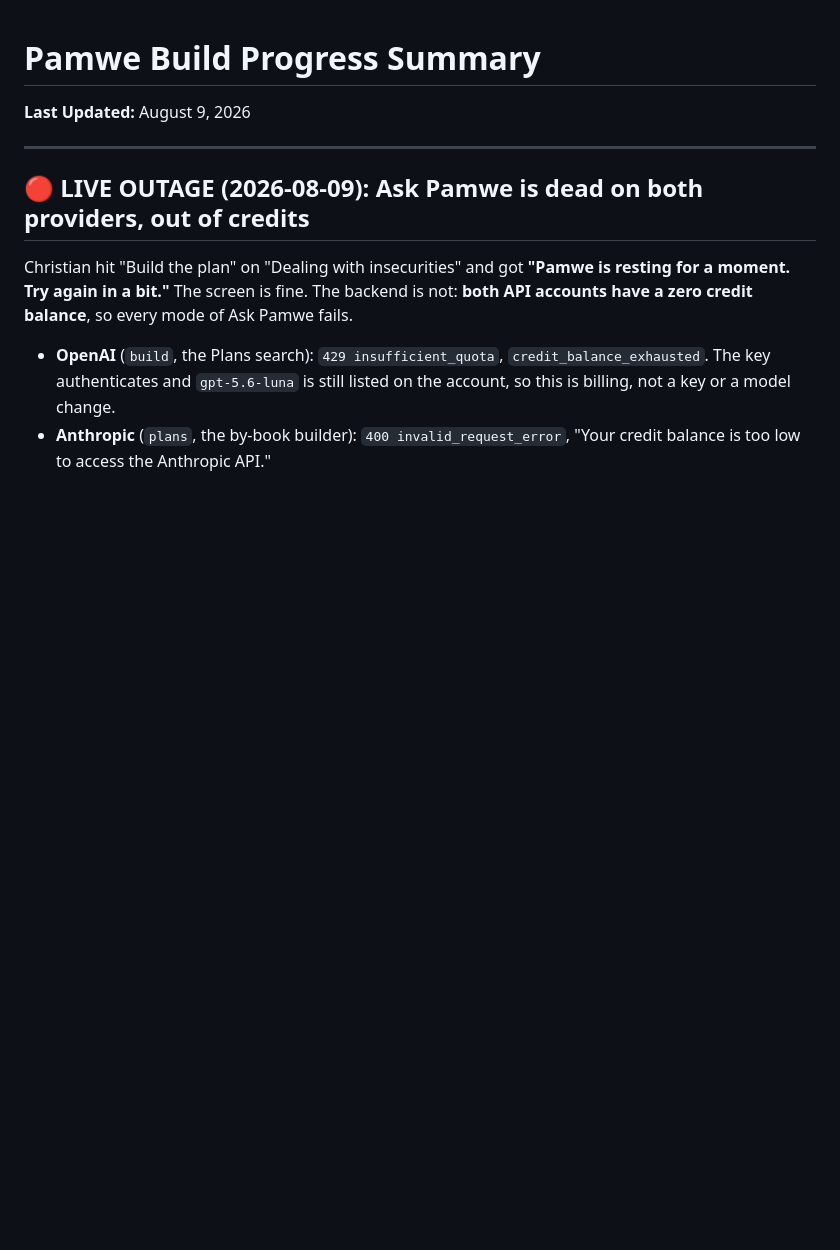
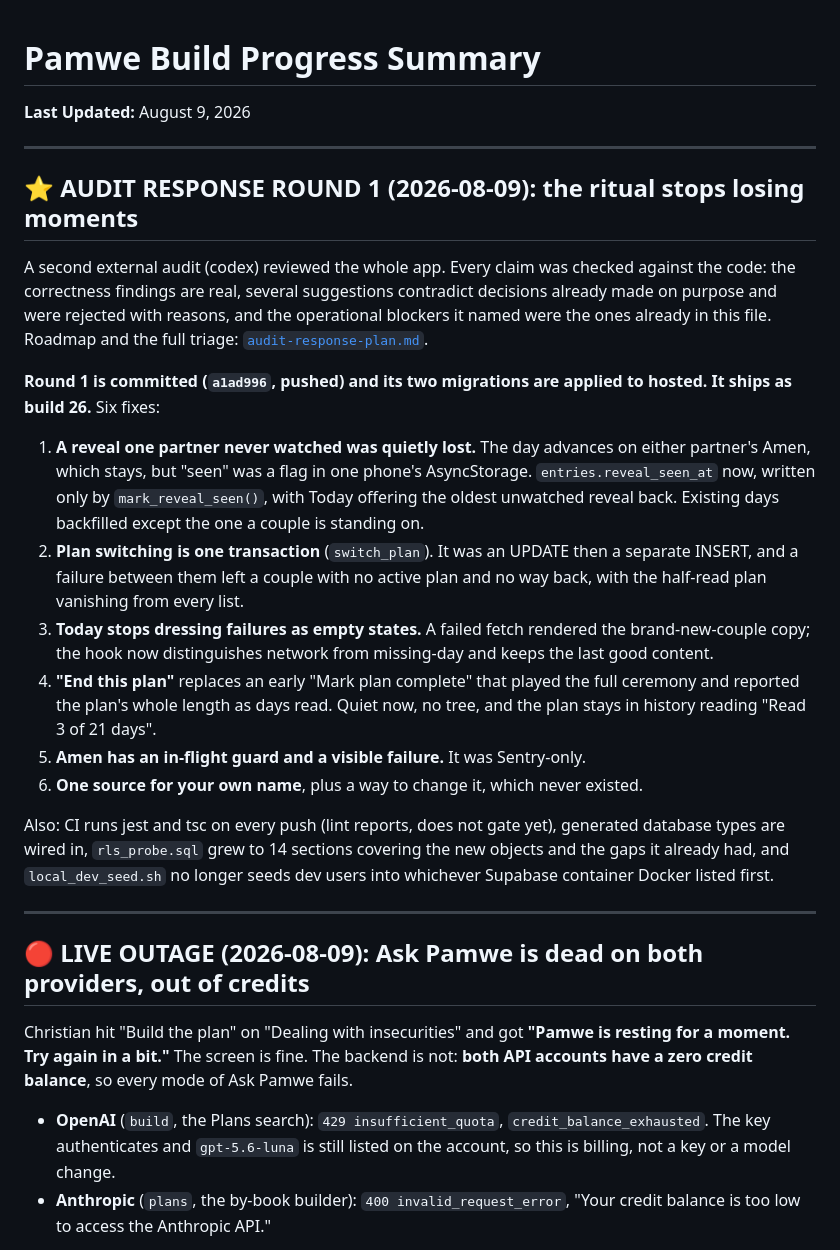
Before and after one commit to ChristianMangwanda/Pamwe, a Markdown page: progress.md, the part around the change. Drawn GitHub-style; blank space fills up the shorter version.

```diff
--- a/progress.md
+++ b/progress.md
@@ -1,6 +1,41 @@
 # Pamwe Build Progress Summary
 
 **Last Updated:** August 9, 2026
+
+---
+
+## ⭐ AUDIT RESPONSE ROUND 1 (2026-08-09): the ritual stops losing moments
+
+A second external audit (codex) reviewed the whole app. Every claim was checked
+against the code: the correctness findings are real, several suggestions
+contradict decisions already made on purpose and were rejected with reasons, and
+the operational blockers it named were the ones already in this file. Roadmap and
+the full triage: [`audit-response-plan.md`](audit-response-plan.md).
+
+**Round 1 is committed (`a1ad996`, pushed) and its two migrations are applied to
+hosted. It ships as build 26.** Six fixes:
+
+1. **A reveal one partner never watched was quietly lost.** The day advances on
+   either partner's Amen, which stays, but "seen" was a flag in one phone's
+   AsyncStorage. `entries.reveal_seen_at` now, written only by
+   `mark_reveal_seen()`, with Today offering the oldest unwatched reveal back.
+   Existing days backfilled except the one a couple is standing on.
+2. **Plan switching is one transaction** (`switch_plan`). It was an UPDATE then a
+   separate INSERT, and a failure between them left a couple with no active plan
+   and no way back, with the half-read plan vanishing from every list.
+3. **Today stops dressing failures as empty states.** A failed fetch rendered the
+   brand-new-couple copy; the hook now distinguishes network from missing-day and
+   keeps the last good content.
+4. **"End this plan"** replaces an early "Mark plan complete" that played the full
+   ceremony and reported the plan's whole length as days read. Quiet now, no tree,
+   and the plan stays in history reading "Read 3 of 21 days".
+5. **Amen has an in-flight guard and a visible failure.** It was Sentry-only.
+6. **One source for your own name**, plus a way to change it, which never existed.
+
+Also: CI runs jest and tsc on every push (lint reports, does not gate yet),
+generated database types are wired in, `rls_probe.sql` grew to 14 sections
+covering the new objects and the gaps it already had, and `local_dev_seed.sh` no
+longer seeds dev users into whichever Supabase container Docker listed first.
 
 ---
 
```
Also changed, not shown: audit-response-plan.md (added, +169 -0 lines).
